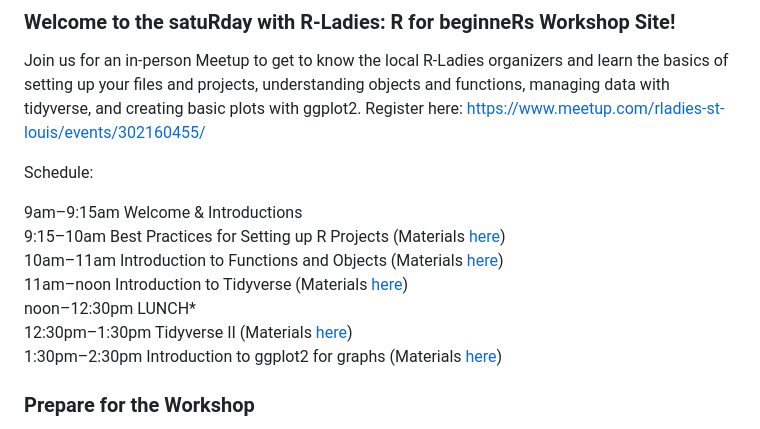
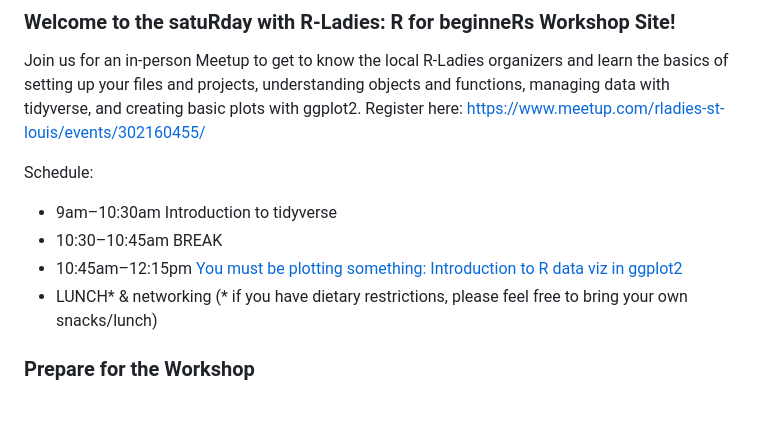
Before and after one commit to rladiesstl/meetup-september-2024, a Markdown page: README.md, the part around the change. Rendered like a GitHub page.

```diff
--- a/README.md
+++ b/README.md
@@ -4,13 +4,10 @@ Join us for an in-person Meetup to get to know the local R-Ladies organizers and
 
 Schedule:
 
-9am–9:15am Welcome & Introductions
-9:15–10am Best Practices for Setting up R Projects (Materials [here]())
-10am–11am Introduction to Functions and Objects (Materials [here]())
-11am–noon Introduction to Tidyverse (Materials [here]())
-noon–12:30pm LUNCH*
-12:30pm–1:30pm Tidyverse II (Materials [here]())
-1:30pm–2:30pm Introduction to ggplot2 for graphs (Materials [here](https://github.com/rladiesstl/meetup-september-2024/blob/main/intro-to-graphs-in-r-sept2024.Rmd))
+* 9am–10:30am Introduction to tidyverse
+* 10:30–10:45am BREAK
+* 10:45am–12:15pm [You must be plotting something: Introduction to R data viz in ggplot2](https://jenineharris.github.io/chapin-slides/graphs.html#1)
+* LUNCH* & networking (* if you have dietary restrictions, please feel free to bring your own snacks/lunch)
 
 ### Prepare for the Workshop
 
```
